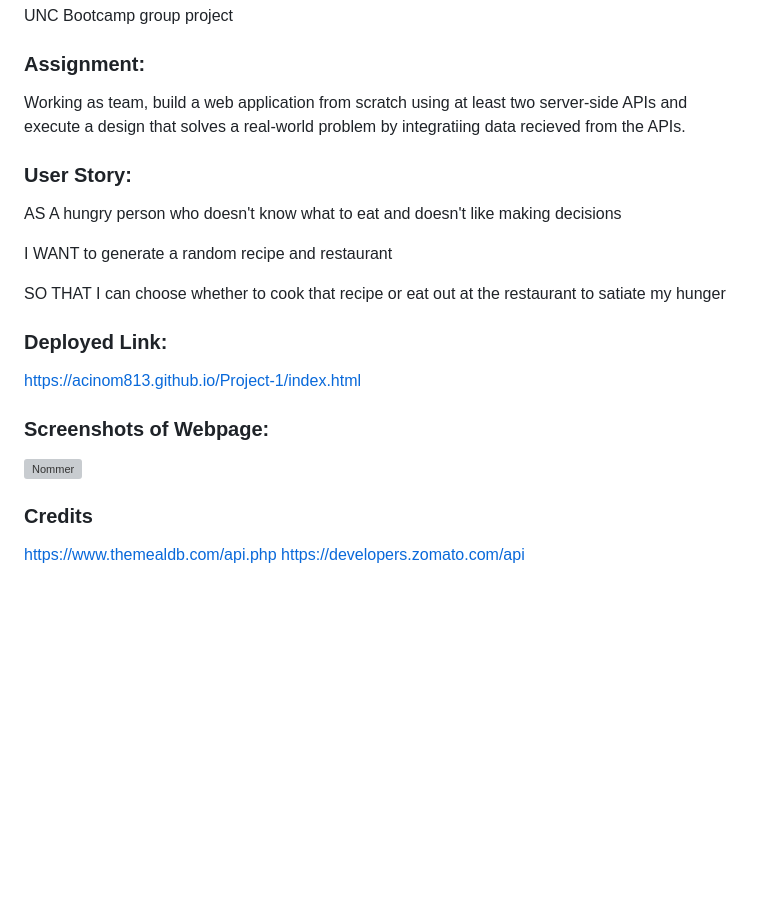
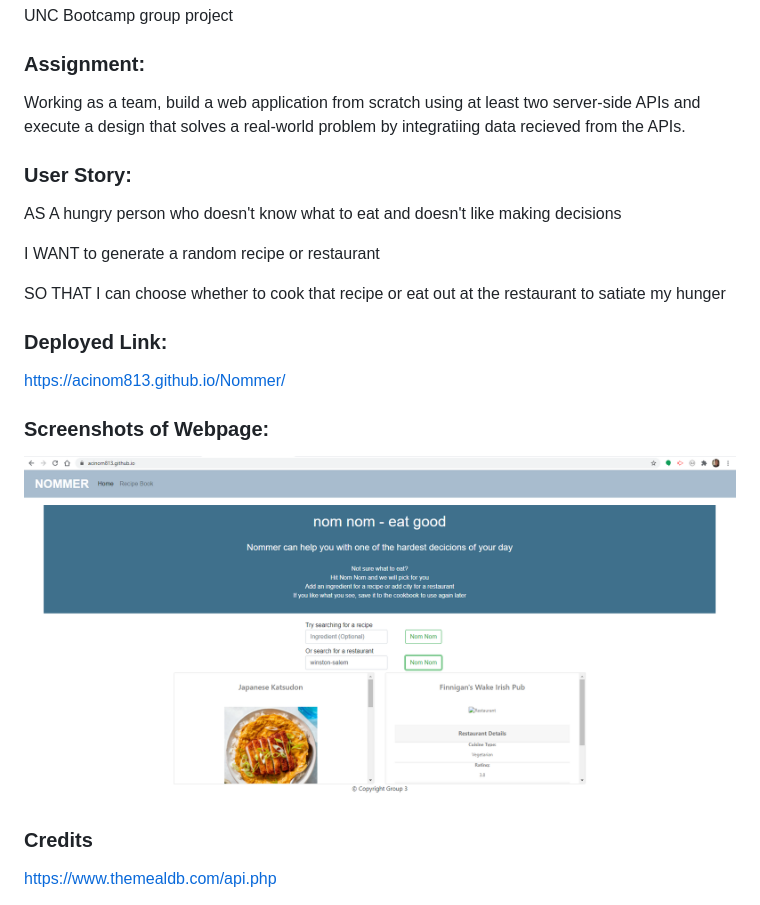
Before and after one commit to acinom813/Nommer, a Markdown page: README.md, the part around the change. Rendered like a GitHub page; pictures changed too: Assets/images/screenshot.PNG (added); blank space fills up the shorter version; grey boxes are pictures that could not be loaded.

Commit message:
image added for screenshot on readme

```diff
--- a/README.md
+++ b/README.md
@@ -4,25 +4,26 @@ UNC Bootcamp group project
 
 ### Assignment:
 
-Working as team, build a web application from scratch using at least two server-side APIs and execute a design that solves a real-world problem by integratiing data recieved from the APIs.
+Working as a team, build a web application from scratch using at least two server-side APIs and execute a design that solves a real-world problem by integratiing data recieved from the APIs.
 
 ### User Story:
 
 AS A hungry person who doesn't know what to eat and doesn't like making decisions
 
-I WANT to generate a random recipe and restaurant
+I WANT to generate a random recipe or restaurant
 
 SO THAT I can choose whether to cook that recipe or eat out at the restaurant to satiate my hunger
 
 ### Deployed Link:
 
-https://acinom813.github.io/Project-1/index.html
+https://acinom813.github.io/Nommer/
 
 ### Screenshots of Webpage:
 
-![Nommer](/assets/images/)
+![Nommer](/Assets/images/screenshot.PNG)
 
 ### Credits
 
 https://www.themealdb.com/api.php
+
 https://developers.zomato.com/api
```
